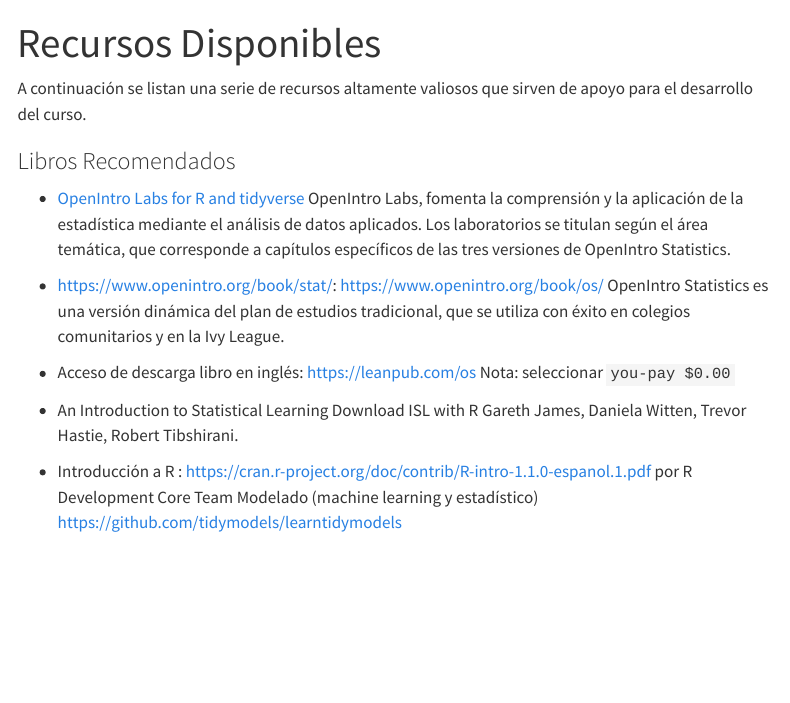
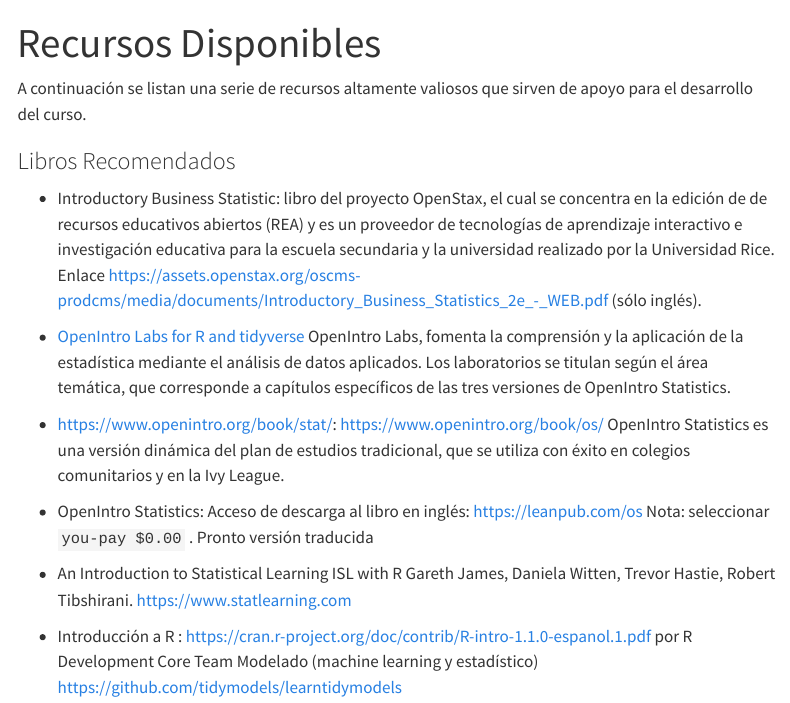
Before and after one commit to javendaXgh/ucveconomiaestadistica1, a Quarto document (recursos.qmd): the page in a window 1100 px wide, from its top. Rendered offline with R 4.5, knitr and Pandoc in place of Quarto, with nearby package versions; menus at the side of the page are left out.

Commit message:
actualizacion recursos

```diff
--- a/recursos.qmd
+++ b/recursos.qmd
@@ -6,13 +6,15 @@
 
 ### Libros Recomendados
 
+-   Introductory Business Statistic: libro del proyecto OpenStax, el cual se concentra en la edición de de recursos educativos abiertos (REA) y es un proveedor de tecnologías de aprendizaje interactivo e investigación educativa para la escuela secundaria y la universidad realizado por la Universidad Rice. Enlace <https://assets.openstax.org/oscms-prodcms/media/documents/Introductory_Business_Statistics_2e_-_WEB.pdf> (sólo inglés).
+
 -   [OpenIntro Labs for R and tidyverse](http://openintrostat.github.io/oilabs-tidy/) OpenIntro Labs, fomenta la comprensión y la aplicación de la estadística mediante el análisis de datos aplicados. Los laboratorios se titulan según el área temática, que corresponde a capítulos específicos de las tres versiones de OpenIntro Statistics.
 
 -   <https://www.openintro.org/book/stat/>: <https://www.openintro.org/book/os/> OpenIntro Statistics es una versión dinámica del plan de estudios tradicional, que se utiliza con éxito en colegios comunitarios y en la Ivy League.
 
--   Acceso de descarga libro en inglés: <https://leanpub.com/os> Nota: seleccionar `you-pay $0.00`
+-   OpenIntro Statistics: Acceso de descarga al libro en inglés: <https://leanpub.com/os> Nota: seleccionar `you-pay $0.00` . Pronto versión traducida
 
--   An Introduction to Statistical Learning Download ISL with R Gareth James, Daniela Witten, Trevor Hastie, Robert Tibshirani.
+-   An Introduction to Statistical Learning ISL with R Gareth James, Daniela Witten, Trevor Hastie, Robert Tibshirani. <https://www.statlearning.com>
 
 -   Introducción a R : <https://cran.r-project.org/doc/contrib/R-intro-1.1.0-espanol.1.pdf> por R Development Core Team Modelado (machine learning y estadístico) <https://github.com/tidymodels/learntidymodels>
 
```
Also changed, not shown: tarea_01.html (deleted), 2 other files.
